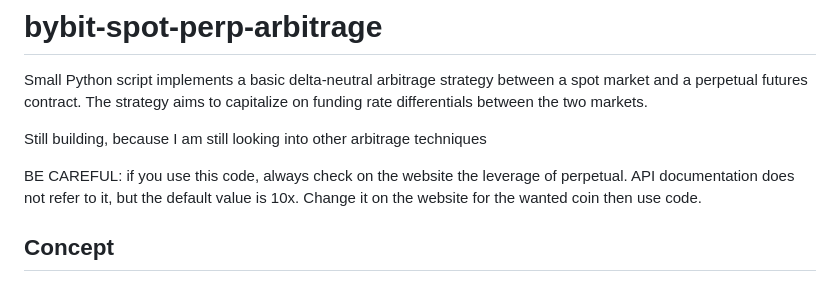
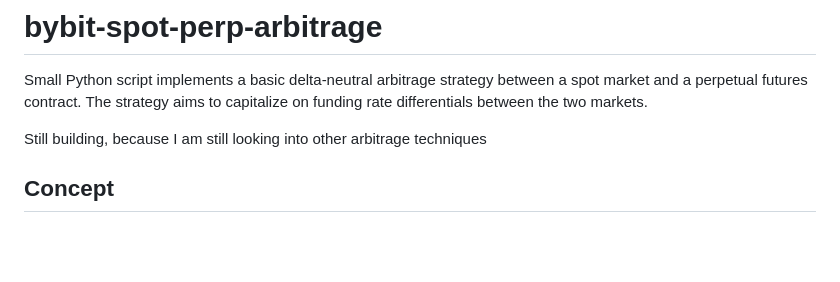
Before and after one commit to Aziz-Zeghal/Crypto-Arbitrage-Toolbox, a Markdown page: README.md, the part around the change. Drawn GitHub-style; blank space fills up the shorter version.

```diff
--- a/README.md
+++ b/README.md
@@ -2,8 +2,6 @@
 Small Python script implements a basic delta-neutral arbitrage strategy between a spot market and a perpetual futures contract. The strategy aims to capitalize on funding rate differentials between the two markets.
 
 Still building, because I am still looking into other arbitrage techniques
-
-BE CAREFUL: if you use this code, always check on the website the leverage of perpetual. API documentation does not refer to it, but the default value is 10x. Change it on the website for the wanted coin then use code.
 
 ## Concept
 
```
